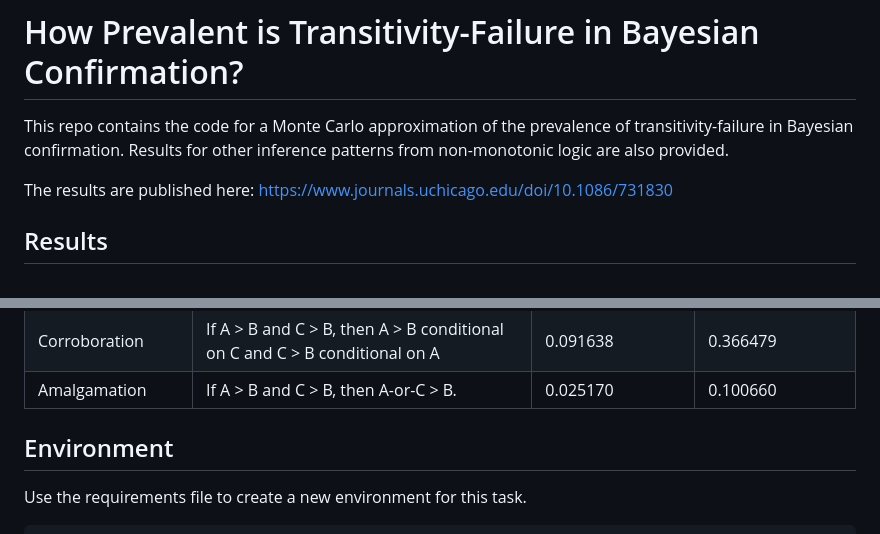
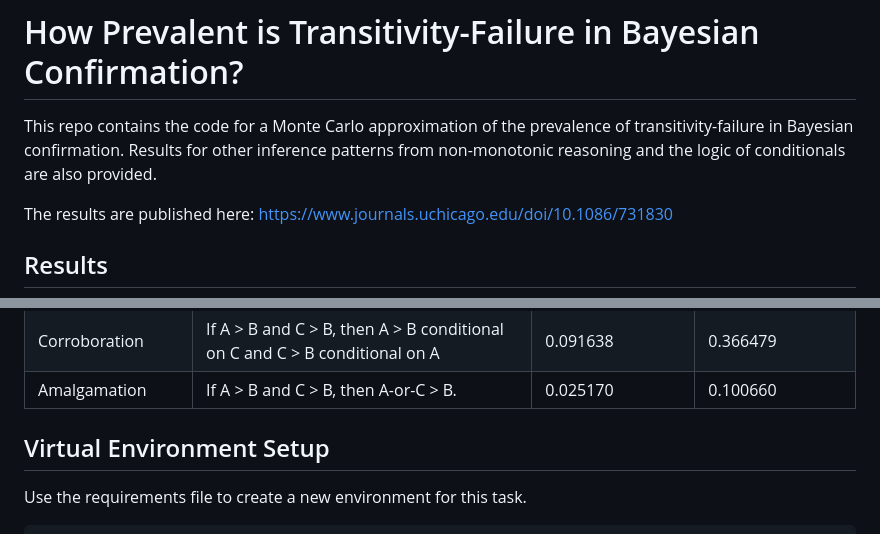
Before and after one commit to jottemka/transitivity_failure, a Markdown page: README.md, 2 parts joined by grey strips. GitHub-like rendering.

Commit message:
Readme corrected.

```diff
--- a/README.md
+++ b/README.md
@@ -1,6 +1,6 @@
 # How Prevalent is Transitivity-Failure in Bayesian Confirmation?
 
-This repo contains the code for a Monte Carlo approximation of the prevalence of transitivity-failure in Bayesian confirmation. Results for other inference patterns from non-monotonic logic are also provided.
+This repo contains the code for a Monte Carlo approximation of the prevalence of transitivity-failure in Bayesian confirmation. Results for other inference patterns from non-monotonic reasoning and the logic of conditionals are also provided.
 
 The results are published here: https://www.journals.uchicago.edu/doi/10.1086/731830
 
@@ -76,7 +74,7 @@ The results are published here: https://www.journals.uchicago.edu/doi/10.1086/73
 </table>
 
 
-## Environment
+## Virtual Environment Setup
 
 Use the requirements file to create a new environment for this task.
 
```
Also changed, not shown: other parts of README.md (+0 -2 lines).
